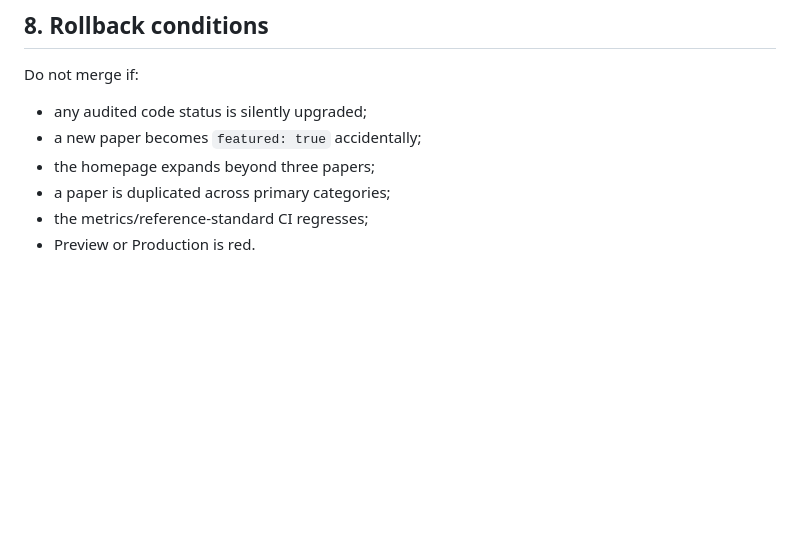
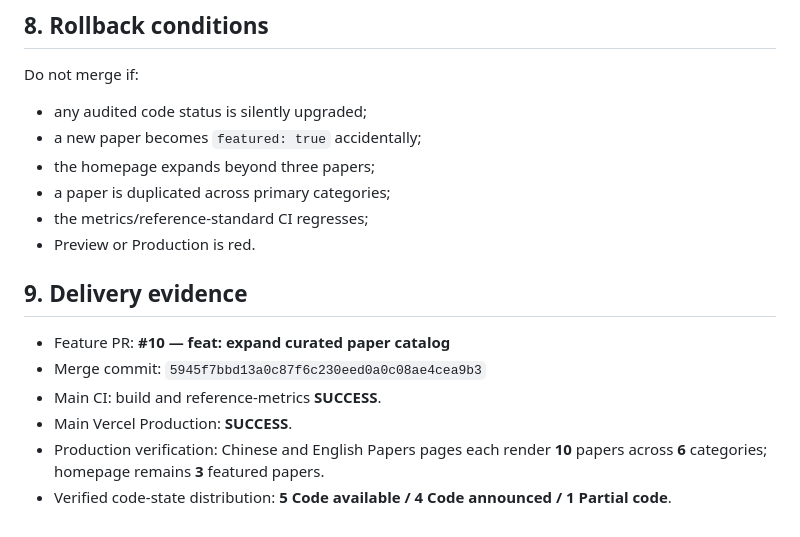
Before and after one commit to wangrui2025/awesome-echocardiography, a Markdown page: docs/plans/PAPER_CATALOG_EXPANSION_PLAN_20260921.md, the part around one of its changes. Drawn GitHub-style; blank space fills up the shorter version.

Commit message:
docs: close paper catalog expansion checklist [skip ci]

```diff
--- a/docs/plans/PAPER_CATALOG_EXPANSION_PLAN_20260921.md
+++ b/docs/plans/PAPER_CATALOG_EXPANSION_PLAN_20260921.md
@@ -144,3 +144,12 @@ Do not merge if:
 - a paper is duplicated across primary categories;
 - the metrics/reference-standard CI regresses;
 - Preview or Production is red.
+
+## 9. Delivery evidence
+
+- Feature PR: **#10 — feat: expand curated paper catalog**
+- Merge commit: `5945f7bbd13a0c87f6c230eed0a0c08ae4cea9b3`
+- Main CI: build and reference-metrics **SUCCESS**.
+- Main Vercel Production: **SUCCESS**.
+- Production verification: Chinese and English Papers pages each render **10** papers across **6** categories; homepage remains **3** featured papers.
+- Verified code-state distribution: **5 Code available / 4 Code announced / 1 Partial code**.
```
Also changed, not shown: other parts of docs/plans/PAPER_CATALOG_EXPANSION_PLAN_20260921.md (+3 -3 lines).
